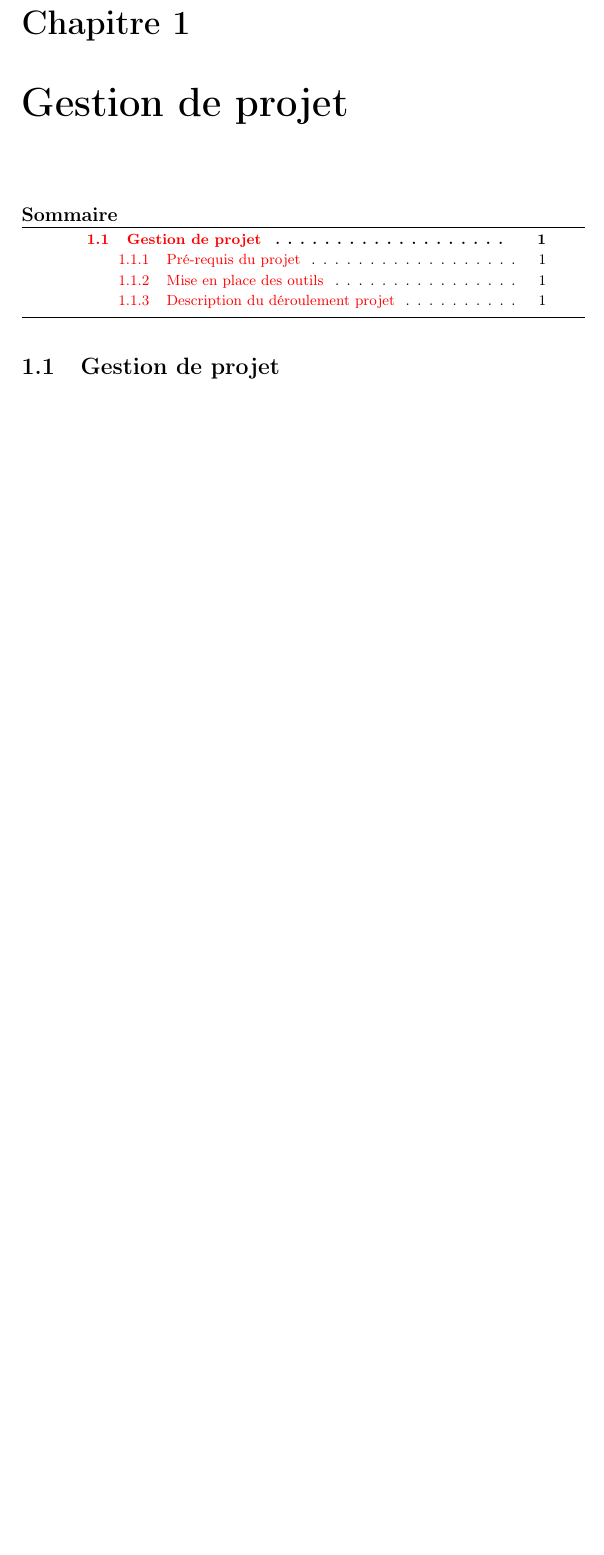
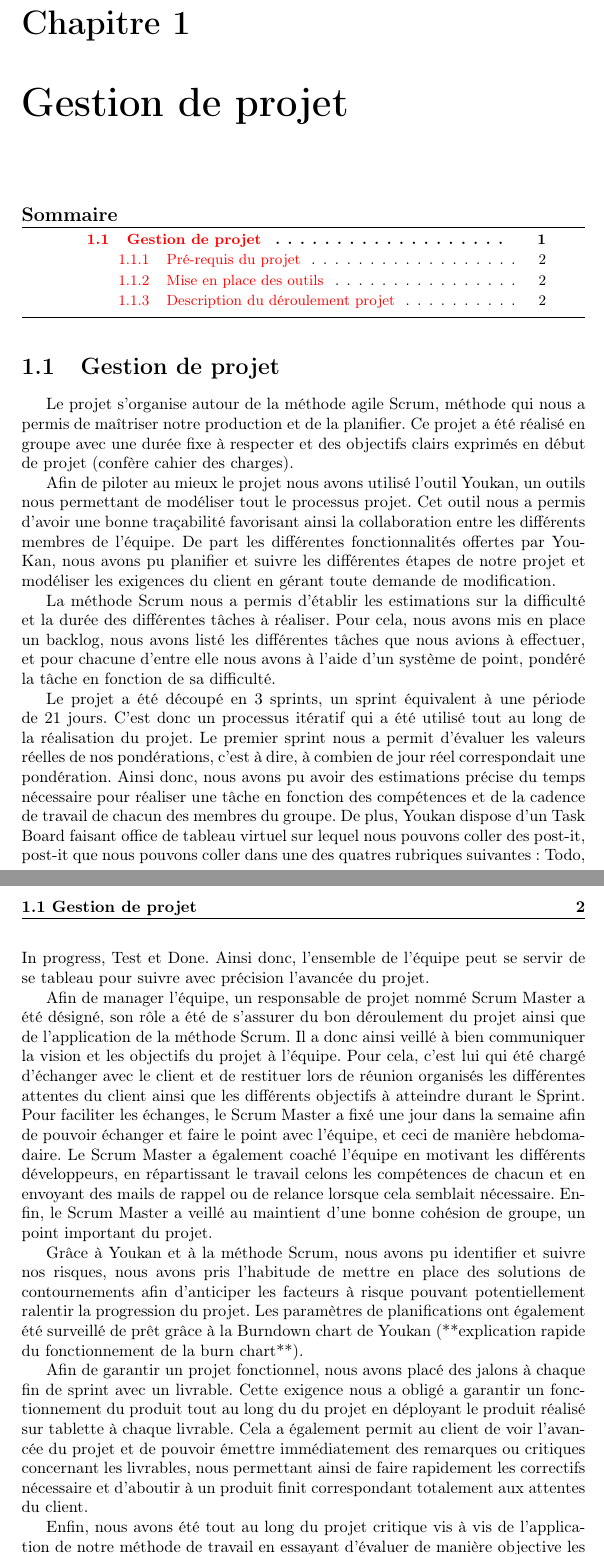
Before and after one commit to mr-nours/rapport-cp, a LaTeX book (reports/5 - Final/rapport.tex, which reads reports/5 - Final/chapters/conduiteprojet.tex): part of page 4 of 11 before the commit and two parts of pages 4 and 5 of 12 after it, the two joined at a grey line, cut so that both start at the same text, the shorter picture padded with empty space. Compiled offline with pdfLaTeX.

Commit message:
Modif sam

```diff
--- a/reports/5 - Final/chapters/conduiteprojet.tex
+++ b/reports/5 - Final/chapters/conduiteprojet.tex
@@ -3,5 +3,25 @@
 
 \section{Gestion de projet}
 %Explication et distribution des roles scrum, vision du projet (objectifs, jalons, utilisateurs visés) et mise en place du backlog, estimations des points.
+
+Le projet s'organise autour de la méthode agile Scrum, méthode qui nous a permis de maîtriser notre production et de la planifier. Ce projet a été réalisé en groupe avec une durée fixe à respecter et des objectifs clairs exprimés en début de projet (confère cahier des charges).
+
+Afin de piloter au mieux le projet nous avons utilisé l'outil Youkan, un outils nous permettant de modéliser tout le processus projet. Cet outil nous a permis d'avoir une bonne traçabilité favorisant ainsi la collaboration entre les différents membres de l'équipe.
+De part les différentes fonctionnalités offertes par YouKan, nous avons pu planifier et suivre les différentes étapes de notre projet et modéliser les exigences du client en gérant toute demande de modification.
+
+La méthode Scrum nous a permis d'établir les estimations sur la difficulté et la durée des différentes tâches à réaliser. Pour cela, nous avons mis en place un backlog, nous avons listé les différentes tâches que nous avions à effectuer, et pour chacune d'entre elle nous avons à l'aide d'un système de point, pondéré la tâche en fonction de sa difficulté.
+
+Le projet a été découpé en 3 sprints, un sprint équivalent à une période de 21 jours. C'est donc un processus itératif qui a été utilisé tout au long de la réalisation du projet. Le premier sprint nous a permit d'évaluer les valeurs réelles de nos pondérations, c'est à dire, à combien de jour réel correspondait une pondération. Ainsi donc, nous avons pu avoir des estimations précise du temps nécessaire pour réaliser une tâche en fonction des compétences et de la cadence de travail de chacun des membres du groupe.
+De plus, Youkan dispose d'un Task Board faisant office de tableau virtuel sur lequel nous pouvons coller des post-it, post-it que nous pouvons coller dans une des quatres rubriques suivantes : Todo, In progress, Test et Done. Ainsi donc, l'ensemble de l'équipe peut se servir de se tableau pour suivre avec précision l'avancée du projet.
+
+Afin de manager l'équipe, un responsable de projet nommé Scrum Master a été désigné, son rôle a été de s'assurer du bon déroulement du projet ainsi que de l'application de la méthode Scrum. Il a donc ainsi veillé à bien communiquer la vision et les objectifs du projet à l'équipe. Pour cela, c'est lui qui été chargé d'échanger avec le client et de restituer lors de réunion organisés les différentes attentes du client ainsi que les différents objectifs à atteindre durant le Sprint. Pour faciliter les échanges, le Scrum Master a fixé une jour dans la semaine afin de pouvoir échanger et faire le point avec l'équipe, et ceci de manière hebdomadaire. Le Scrum Master a également coaché l'équipe en motivant les différents développeurs, en répartissant le travail celons les compétences de chacun et en envoyant des mails de rappel ou de relance lorsque cela semblait nécessaire. Enfin, le Scrum Master a veillé au maintient d'une bonne cohésion de groupe, un point important du projet.
+
+Grâce à Youkan et à la méthode Scrum, nous avons pu identifier et suivre nos risques, nous avons pris l'habitude de mettre en place des solutions de contournements afin d'anticiper les facteurs à risque pouvant potentiellement ralentir la progression du projet.
+Les paramètres de planifications ont également été surveillé de prêt grâce à la Burndown chart de Youkan (**explication rapide du fonctionnement de la burn chart**).
+
+Afin de garantir un projet fonctionnel, nous avons placé des jalons à chaque fin de sprint avec un livrable. Cette exigence nous a obligé a garantir un fonctionnement du produit tout au long du du projet en déployant le produit réalisé sur tablette à chaque livrable. Cela a également permit au client de voir l'avancée du projet et de pouvoir émettre immédiatement des remarques ou critiques concernant les livrables, nous permettant ainsi de faire rapidement les correctifs nécessaire et d'aboutir à un produit finit correspondant totalement aux attentes du client.
+
+Enfin, nous avons été tout au long du projet critique vis à vis de l'application de notre méthode de travail en essayant d'évaluer  de manière objective les processus du projet (ce que nous avons du mal à appliquer, ce que nous devons améliorer, une estimation mauvaise du temps nécessaire, ect...).
+
 \input{sections/conduite_demarrage}
 %Choix des outils de dév. (codage, versionnage, bug tracking, integration et tests). Choix des techniques d'integration et des conventions de codage.
```
Also changed, not shown: reports/5 - Final/chapters/conduiteprojet.tex (3 more changed lines).
